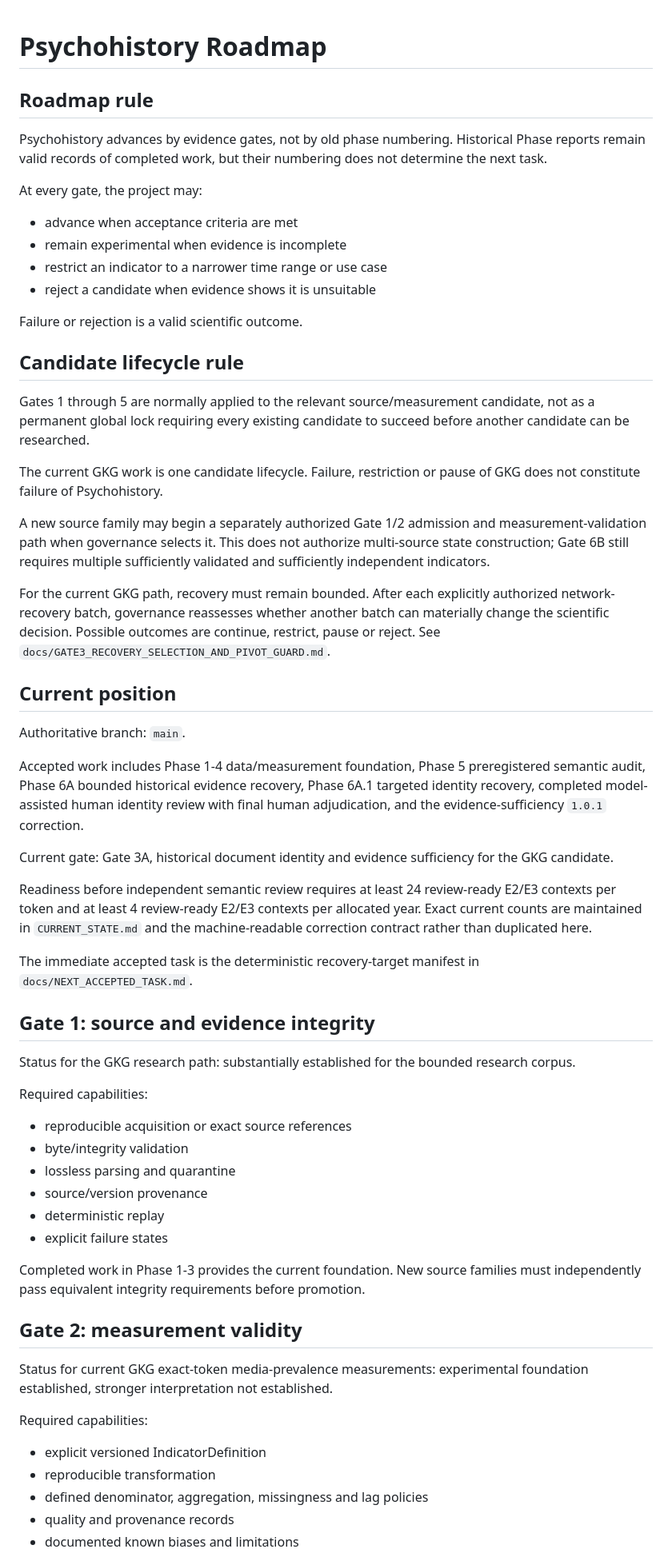
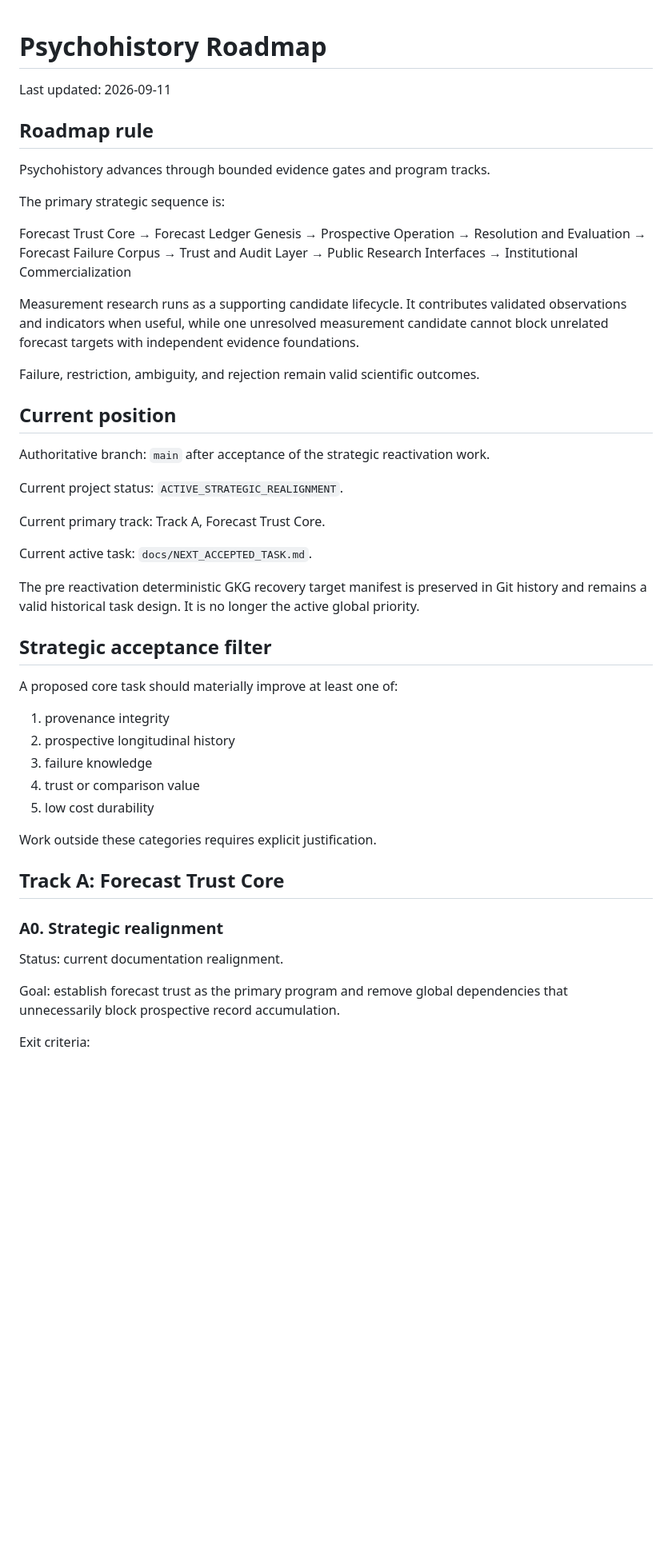
Before and after one commit to edwardsage419/Psychohistory, a Markdown page: docs/ROADMAP.md, the part around one of its changes. Shown at 80% size. Drawn GitHub-style; blank space fills up the shorter version.

```diff
--- a/docs/ROADMAP.md
+++ b/docs/ROADMAP.md
@@ -1,64 +1,57 @@
 # Psychohistory Roadmap
+
+Last updated: 2026-09-11
 
 ## Roadmap rule
 
-Psychohistory advances by evidence gates, not by old phase numbering. Historical Phase reports remain valid records of completed work, but their numbering does not determine the next task.
+Psychohistory advances through bounded evidence gates and program tracks.
 
-At every gate, the project may:
+The primary strategic sequence is:
 
-* advance when acceptance criteria are met
-* remain experimental when evidence is incomplete
-* restrict an indicator to a narrower time range or use case
-* reject a candidate when evidence shows it is unsuitable
+Forecast Trust Core
+→ Forecast Ledger Genesis
+→ Prospective Operation
+→ Resolution and Evaluation
+→ Forecast Failure Corpus
+→ Trust and Audit Layer
+→ Public Research Interfaces
+→ Institutional Commercialization
 
-Failure or rejection is a valid scientific outcome.
+Measurement research runs as a supporting candidate lifecycle. It contributes validated observations and indicators when useful, while one unresolved measurement candidate cannot block unrelated forecast targets with independent evidence foundations.
 
-## Candidate lifecycle rule
-
-Gates 1 through 5 are normally applied to the relevant source/measurement candidate, not as a permanent global lock requiring every existing candidate to succeed before another candidate can be researched.
-
-The current GKG work is one candidate lifecycle. Failure, restriction or pause of GKG does not constitute failure of Psychohistory.
-
-A new source family may begin a separately authorized Gate 1/2 admission and measurement-validation path when governance selects it. This does not authorize multi-source state construction; Gate 6B still requires multiple sufficiently validated and sufficiently independent indicators.
-
-For the current GKG path, recovery must remain bounded. After each explicitly authorized network-recovery batch, governance reassesses whether another batch can materially change the scientific decision. Possible outcomes are continue, restrict, pause or reject. See `docs/GATE3_RECOVERY_SELECTION_AND_PIVOT_GUARD.md`.
+Failure, restriction, ambiguity, and rejection remain valid scientific outcomes.
 
 ## Current position
 
-Authoritative branch: `main`.
+Authoritative branch: `main` after acceptance of the strategic reactivation work.
 
-Accepted work includes Phase 1-4 data/measurement foundation, Phase 5 preregistered semantic audit, Phase 6A bounded historical evidence recovery, Phase 6A.1 targeted identity recovery, completed model-assisted human identity review with final human adjudication, and the evidence-sufficiency `1.0.1` correction.
+Current project status: `ACTIVE_STRATEGIC_REALIGNMENT`.
 
-Current gate: Gate 3A, historical document identity and evidence sufficiency for the GKG candidate.
+Current primary track: Track A, Forecast Trust Core.
 
-Readiness before independent semantic review requires at least 24 review-ready E2/E3 contexts per token and at least 4 review-ready E2/E3 contexts per allocated year. Exact current counts are maintained in `CURRENT_STATE.md` and the machine-readable correction contract rather than duplicated here.
+Current active task: `docs/NEXT_ACCEPTED_TASK.md`.
 
-The immediate accepted task is the deterministic recovery-target manifest in `docs/NEXT_ACCEPTED_TASK.md`.
+The pre reactivation deterministic GKG recovery target manifest is preserved in Git history and remains a valid historical task design. It is no longer the active global priority.
 
-## Gate 1: source and evidence integrity
+## Strategic acceptance filter
 
-Status for the GKG research path: substantially established for the bounded research corpus.
+A proposed core task should materially improve at least one of:
 
-Required capabilities:
+1. provenance integrity
+2. prospective longitudinal history
+3. failure knowledge
+4. trust or comparison value
+5. low cost durability
 
-* reproducible acquisition or exact source references
-* byte/integrity validation
-* lossless parsing and quarantine
-* source/version provenance
-* deterministic replay
-* explicit failure states
+Work outside these categories requires explicit justification.
 
-Completed work in Phase 1-3 provides the current foundation. New source families must independently pass equivalent integrity requirements before promotion.
+## Track A: Forecast Trust Core
 
-## Gate 2: measurement validity
+### A0. Strategic realignment
 
-Status for current GKG exact-token media-prevalence measurements: experimental foundation established, stronger interpretation not established.
+Status: current documentation realignment.
 
-Required capabilities:
+Goal: establish forecast trust as the primary program and remove global dependencies that unnecessarily block prospective record accumulation.
 
-* explicit versioned IndicatorDefinition
-* reproducible transformation
-* defined denominator, aggregation, missingness and lag policies
-* quality and provenance records
-* documented known biases and limitations
+Exit criteria:
 
```
Also changed, not shown: other parts of docs/ROADMAP.md (+233 -256 lines).
